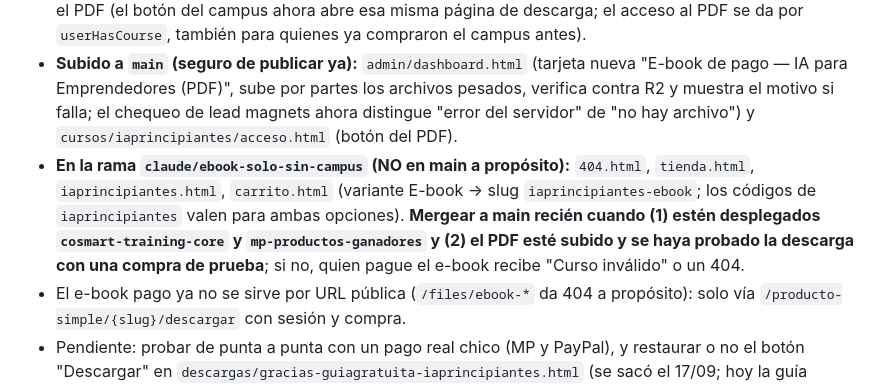
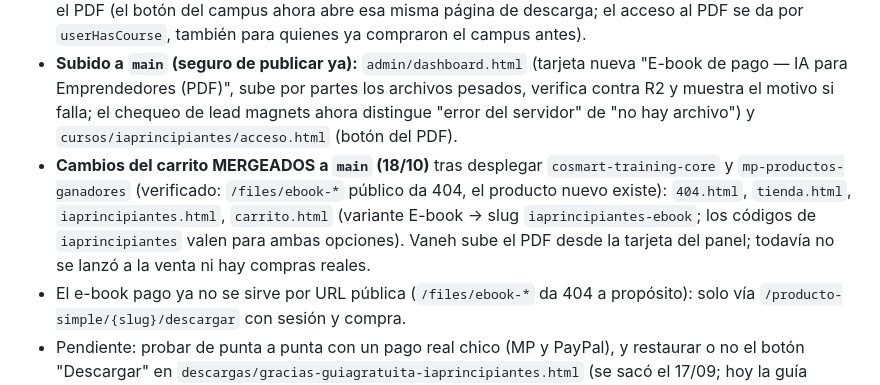
Before and after one commit to AquiVane/training, a Markdown page: HANDOFF.md, the part around the change. GitHub-like rendering.

Commit message:
HANDOFF: ebook solo vs campus mergeado a main y backend desplegado
Co-Authored-By: Claude Sonnet 5.5 <noreply@anthropic.com>
Claude-Session: https://claude.ai/code/session_01AvXyGRcQbfRLR12c6vEqZ7

```diff
--- a/HANDOFF.md
+++ b/HANDOFF.md
@@ -5,7 +5,7 @@
 - **Problema:** las dos opciones de la landing (E-book / Campus + E-book) mandaban al carrito el MISMO producto `iaprincipiantes`, así que quien compraba solo el e-book recibía el campus completo, y el botón "Descargar manual (PDF)" del campus apuntaba a `#`.
 - **Diseño nuevo:** la opción E-book es un producto aparte, `iaprincipiantes-ebook` (core, ver su HANDOFF): al comprarlo se habilita una página de descarga (`descarga.html?slug=iaprincipiantes-ebook`, con sesión) y NADA del campus. Quien compra el Campus sigue recibiendo `iaprincipiantes` y además puede bajar el PDF (el botón del campus ahora abre esa misma página de descarga; el acceso al PDF se da por `userHasCourse`, también para quienes ya compraron el campus antes).
 - **Subido a `main` (seguro de publicar ya):** `admin/dashboard.html` (tarjeta nueva "E-book de pago — IA para Emprendedores (PDF)", sube por partes los archivos pesados, verifica contra R2 y muestra el motivo si falla; el chequeo de lead magnets ahora distingue "error del servidor" de "no hay archivo") y `cursos/iaprincipiantes/acceso.html` (botón del PDF).
-- **En la rama `claude/ebook-solo-sin-campus` (NO en main a propósito):** `404.html`, `tienda.html`, `iaprincipiantes.html`, `carrito.html` (variante E-book → slug `iaprincipiantes-ebook`; los códigos de `iaprincipiantes` valen para ambas opciones). **Mergear a main recién cuando (1) estén desplegados `cosmart-training-core` y `mp-productos-ganadores` y (2) el PDF esté subido y se haya probado la descarga con una compra de prueba**; si no, quien pague el e-book recibe "Curso inválido" o un 404.
+- **Cambios del carrito MERGEADOS a `main` (18/10)** tras desplegar `cosmart-training-core` y `mp-productos-ganadores` (verificado: `/files/ebook-*` público da 404, el producto nuevo existe): `404.html`, `tienda.html`, `iaprincipiantes.html`, `carrito.html` (variante E-book → slug `iaprincipiantes-ebook`; los códigos de `iaprincipiantes` valen para ambas opciones). Vaneh sube el PDF desde la tarjeta del panel; todavía no se lanzó a la venta ni hay compras reales.
 - El e-book pago ya no se sirve por URL pública (`/files/ebook-*` da 404 a propósito): solo vía `/producto-simple/{slug}/descargar` con sesión y compra.
 - Pendiente: probar de punta a punta con un pago real chico (MP y PayPal), y restaurar o no el botón "Descargar" en `descargas/gracias-guiagratuita-iaprincipiantes.html` (se sacó el 17/09; hoy la guía gratuita se entrega por mail).
 
```
